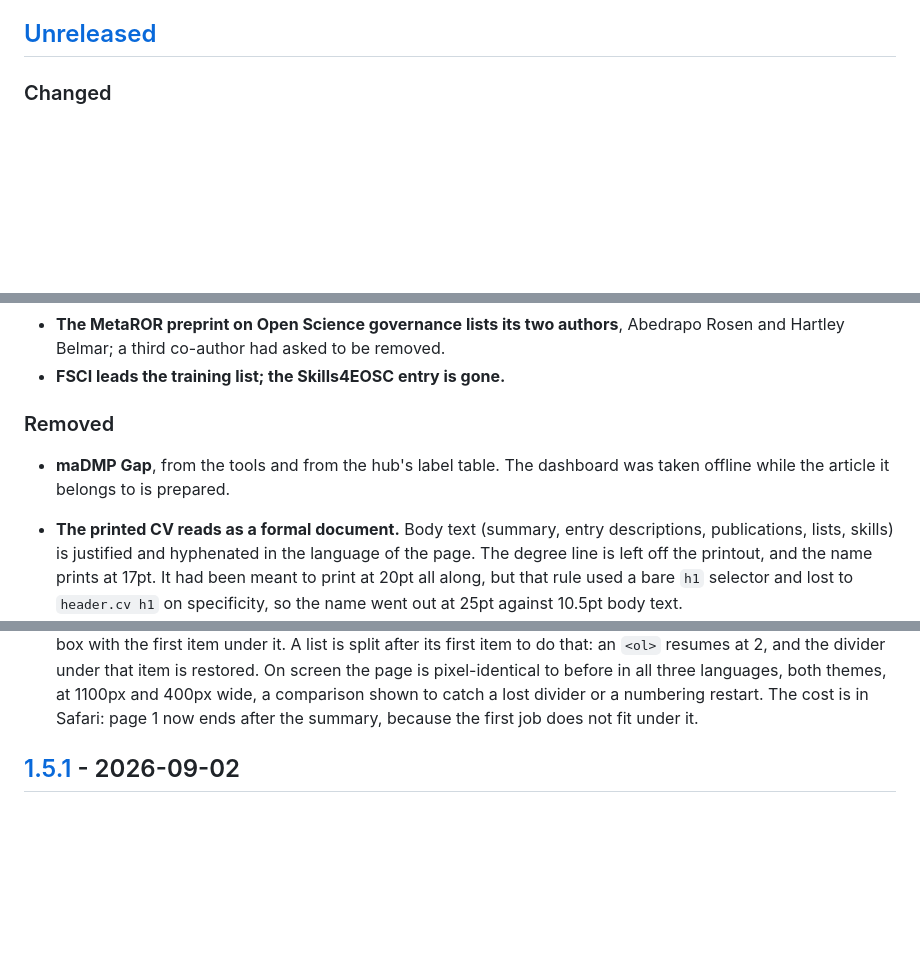
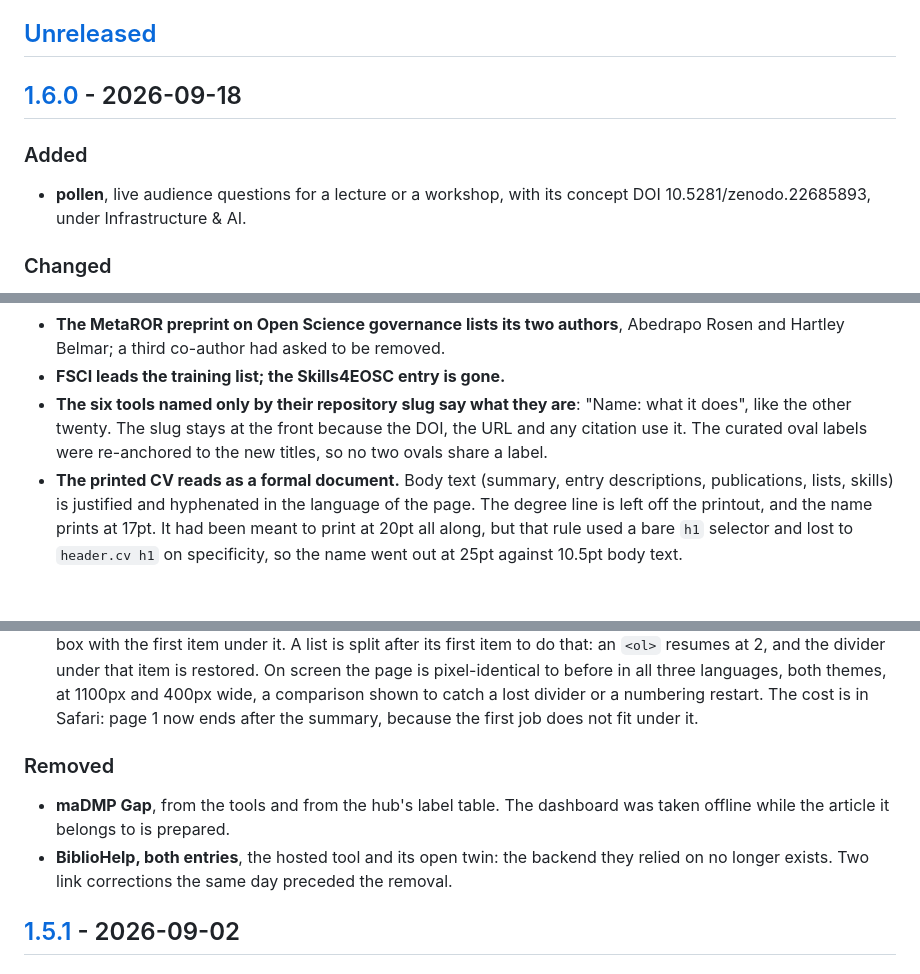
Before and after one commit to rijdho/rijdho.github.io, a Markdown page: CHANGELOG.md, 3 parts joined by grey strips. GitHub-like rendering; blank space fills up the shorter version.

Commit message:
Release v1.6.0
Cuts Unreleased at the tag: the hub reorder and the peer-review split of 2026-09-18, the cv.json change from workingPapers to preprints and other, the print work on cv.html, pollen, the tool retitling, and the removal of maDMP Gap and BiblioHelp. Entries that had landed after the Removed heading were moved to Changed, and the commits the section had missed (pollen, the retitling, BiblioHelp) were added.

```diff
--- a/CHANGELOG.md
+++ b/CHANGELOG.md
@@ -11,6 +11,13 @@ enough to be worth naming, which keeps the history readable without pretending t
 ships in numbered drops.
 
 ## [Unreleased]
+
+## [1.6.0] - 2026-09-18
+
+### Added
+
+- **pollen**, live audience questions for a lecture or a workshop, with its concept DOI
+  10.5281/zenodo.22685893, under Infrastructure & AI.
 
 ### Changed
 
@@ -38,12 +45,10 @@ ships in numbered drops.
 - **The MetaROR preprint on Open Science governance lists its two authors**, Abedrapo Rosen and
   Hartley Belmar; a third co-author had asked to be removed.
 - **FSCI leads the training list; the Skills4EOSC entry is gone.**
-
-### Removed
-
-- **maDMP Gap**, from the tools and from the hub's label table. The dashboard was taken offline
-  while the article it belongs to is prepared.
-
+- **The six tools named only by their repository slug say what they are**:
+  "Name: what it does", like the other twenty. The slug stays at the front because the DOI,
+  the URL and any citation use it. The curated oval labels were re-anchored to the new
+  titles, so no two ovals share a label.
 - **The printed CV reads as a formal document.** Body text (summary, entry descriptions,
   publications, lists, skills) is justified and hyphenated in the language of the page. The
   degree line is left off the printout, and the name prints at 17pt. It had been meant to
@@ -65,6 +70,13 @@ ships in numbered drops.
   themes, at 1100px and 400px wide, a comparison shown to catch a lost divider or a
   numbering restart. The cost is in Safari: page 1 now ends after the summary, because
   the first job does not fit under it.
+
+### Removed
+
+- **maDMP Gap**, from the tools and from the hub's label table. The dashboard was taken offline
+  while the article it belongs to is prepared.
+- **BiblioHelp, both entries**, the hosted tool and its open twin: the backend they relied
+  on no longer exists. Two link corrections the same day preceded the removal.
 
 ## [1.5.1] - 2026-09-02
 
```
Also changed, not shown: other parts of CHANGELOG.md (+2 -1 lines).
